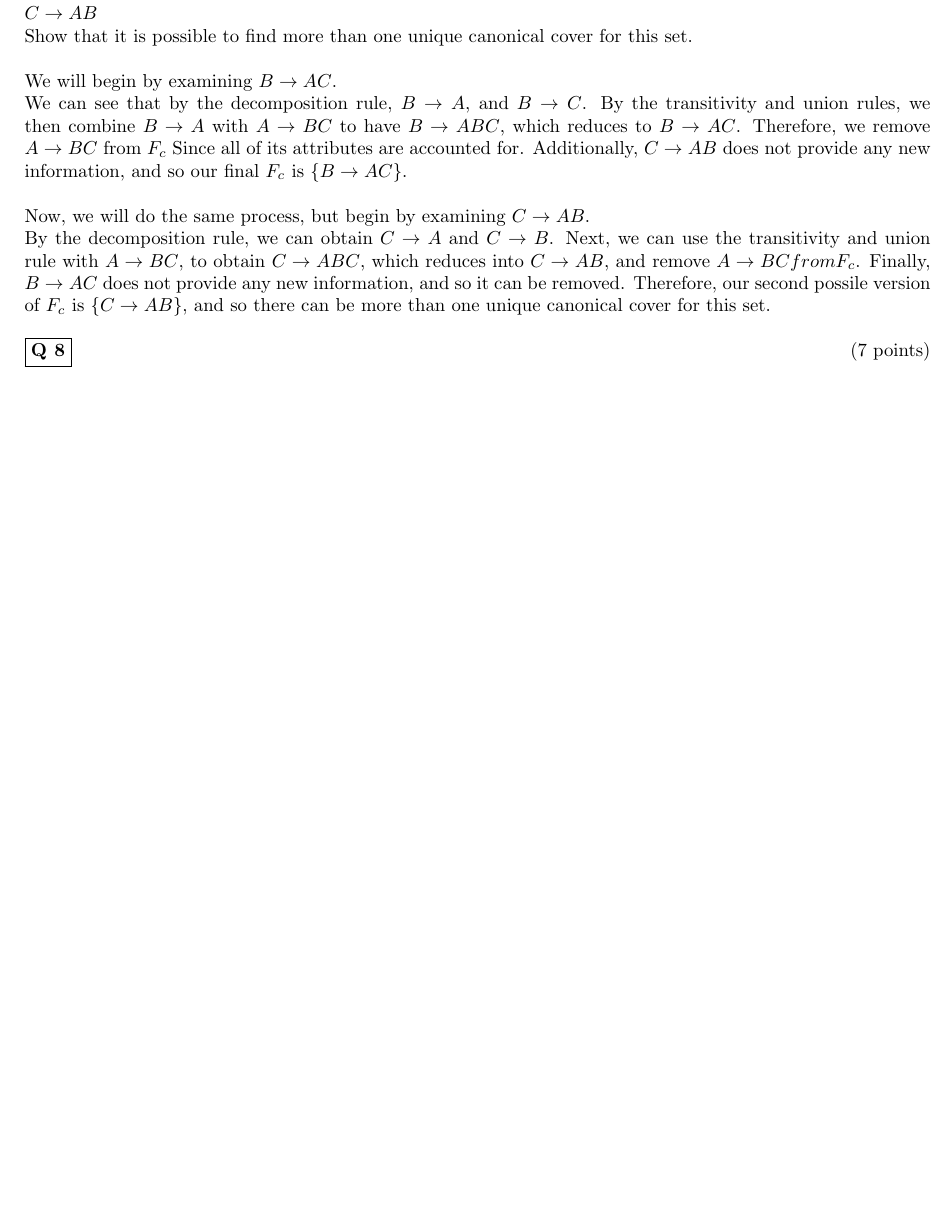
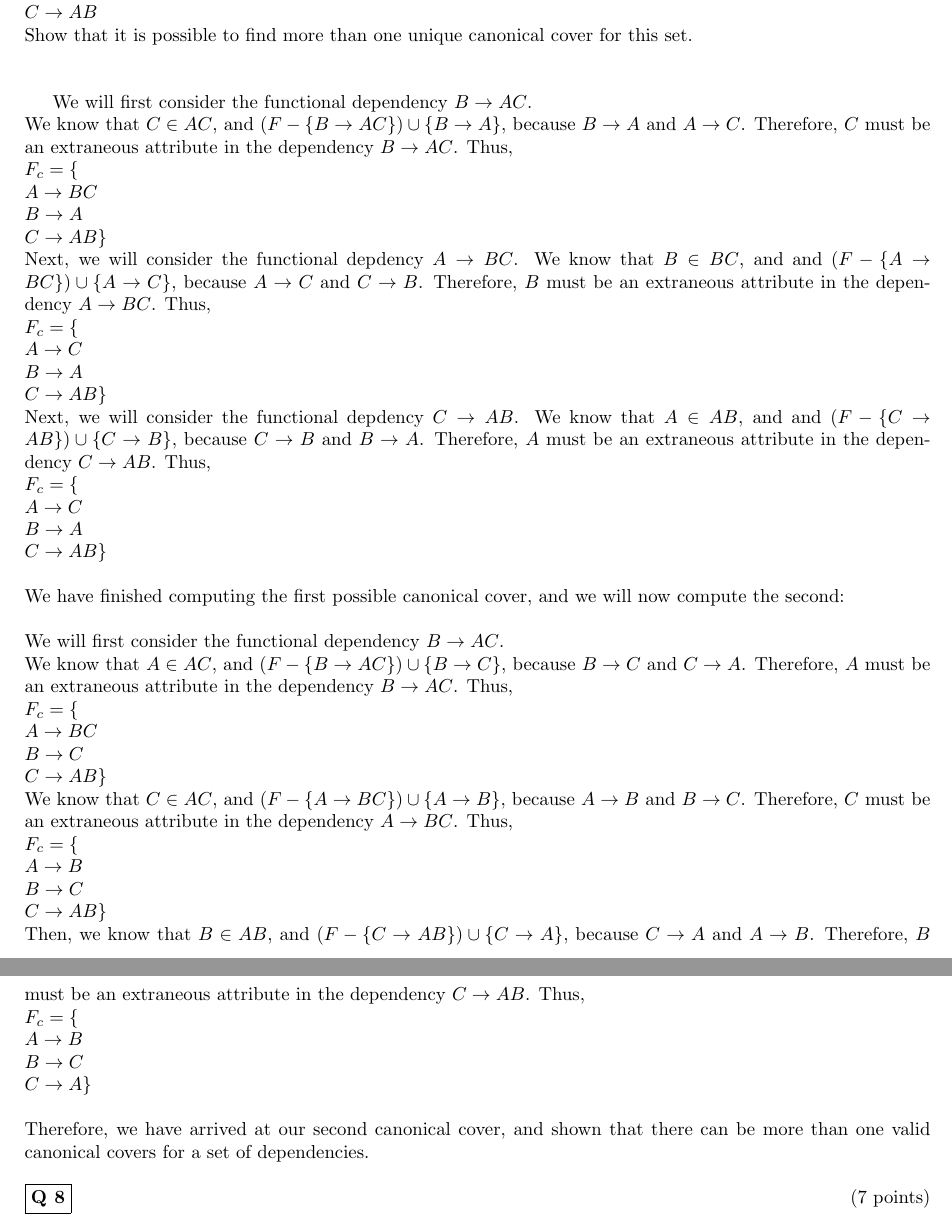
Before and after one commit to Felix-CT/COMP3005, a LaTeX document (A4/A4.tex): part of page 4 of 5 before the commit and two parts of pages 5 and 6 of 6 after it, the two joined at a grey line, cut so that both start at the same text, the shorter picture padded with empty space. Compiled offline with pdfLaTeX; a LaTeX package or settings file that is missing is left out.

Commit message:
Train back from toronto (fixed canonical cover questions

```diff
--- a/A4/A4.tex
+++ b/A4/A4.tex
@@ -209,10 +274,48 @@ $A \rightarrow BC$\\
 $B \rightarrow AC$\\
 $C \rightarrow AB$\\
 Show that it is possible to find more than one unique canonical cover for this set.\\\\
-We will begin by examining $B\rightarrow AC$.\\
-We can see that by the decomposition rule, $B\rightarrow A$, and $B\rightarrow C$. By the transitivity and union rules, we then combine $B\rightarrow A$ with $A\rightarrow BC$ to have $B\rightarrow ABC$, which reduces to $B\rightarrow AC$. Therefore, we remove $A\rightarrow BC$ from $F_c$ Since all of its attributes are accounted for. Additionally, $C\rightarrow AB$ does not provide any new information, and so our final $F_c$ is $\{B\rightarrow AC\}$.\\\\
-Now, we will do the same process, but begin by examining $C\rightarrow AB$.\\
-By the decomposition rule, we can obtain $C\rightarrow A$ and $C\rightarrow B$. Next, we can use the transitivity and union rule with $A\rightarrow BC$, to obtain $C\rightarrow ABC$, which reduces into $C\rightarrow AB$, and remove $A\rightarrow BC from F_c$. Finally, $B\rightarrow AC$ does not provide any new information, and so it can be removed. Therefore, our second possile version of $F_c$ is $\{C\rightarrow AB\}$, and so there can be more than one unique canonical cover for this set.
+
+We will first consider the functional dependency $B\rightarrow AC$.\\
+We know that $C\in AC$, and $(F-\{B\rightarrow AC\})\cup\{B\rightarrow A\}$, because $B\rightarrow A$ and $A\rightarrow C$. Therefore, $C$ must be an extraneous attribute in the dependency $B\rightarrow AC$. Thus,\\
+$F_c=\{\\
+A\rightarrow BC\\
+B\rightarrow A\\
+C\rightarrow AB\}$\\
+Next, we will consider the functional depdency $A\rightarrow BC$. We know that $B\in BC$, and and $(F-\{A\rightarrow BC\})\cup\{A\rightarrow C\}$, because $A\rightarrow C$ and $C\rightarrow B$. Therefore, $B$ must be an extraneous attribute in the dependency $A\rightarrow BC$. Thus,\\
+$F_c=\{\\
+A\rightarrow C\\
+B\rightarrow A\\
+C\rightarrow AB\}$\\
+Next, we will consider the functional depdency $C\rightarrow AB$. We know that $A\in AB$, and and $(F-\{C\rightarrow AB\})\cup\{C\rightarrow B\}$, because $C\rightarrow B$ and $B\rightarrow A$. Therefore, $A$ must be an extraneous attribute in the dependency $C\rightarrow AB$. Thus,\\
+$F_c=\{\\
+A\rightarrow C\\
+B\rightarrow A\\
+C\rightarrow AB\}$\\\\
+We have finished computing the first possible canonical cover, and we will now compute the second:\\\\
+We will first consider the functional dependency $B\rightarrow AC$.\\
+We know that $A\in AC$, and $(F-\{B\rightarrow AC\})\cup\{B\rightarrow C\}$, because $B\rightarrow C$ and $C\rightarrow A$. Therefore, $A$ must be an extraneous attribute in the dependency $B\rightarrow AC$. Thus,\\
+$F_c=\{\\
+A\rightarrow BC\\
+B\rightarrow C\\
+C\rightarrow AB\}$\\
+We know that $C\in AC$, and $(F-\{A\rightarrow BC\})\cup\{A\rightarrow B\}$, because $A\rightarrow B$ and $B\rightarrow C$. Therefore, $C$ must be an extraneous attribute in the dependency $A\rightarrow BC$. Thus,\\
+$F_c=\{\\
+A\rightarrow B\\
+B\rightarrow C\\
+C\rightarrow AB\}$\\
+Then, we know that $B\in AB$, and $(F-\{C\rightarrow AB\})\cup\{C\rightarrow A\}$, because $C\rightarrow A$ and $A\rightarrow B$. Therefore, $B$ must be an extraneous attribute in the dependency $C\rightarrow AB$. Thus,\\
+$F_c=\{\\
+A\rightarrow B\\
+B\rightarrow C\\
+C\rightarrow A\}$\\\\
+Therefore, we have arrived at our second canonical cover, and shown that there can be more than one valid canonical covers for a set of dependencies.
+
+
+
+% We will begin by examining $B\rightarrow AC$.\\
+% We can see that by the decomposition rule, $B\rightarrow A$, and $B\rightarrow C$. By the transitivity and union rules, we then combine $B\rightarrow A$ with $A\rightarrow BC$ to have $B\rightarrow ABC$, which reduces to $B\rightarrow AC$. Therefore, we remove $A\rightarrow BC$ from $F_c$ Since all of its attributes are accounted for. Additionally, $C\rightarrow AB$ does not provide any new information, and so our final $F_c$ is $\{B\rightarrow AC\}$.\\\\
+% Now, we will do the same process, but begin by examining $C\rightarrow AB$.\\
+% By the decomposition rule, we can obtain $C\rightarrow A$ and $C\rightarrow B$. Next, we can use the transitivity and union rule with $A\rightarrow BC$, to obtain $C\rightarrow ABC$, which reduces into $C\rightarrow AB$, and remove $A\rightarrow BC from F_c$. Finally, $B\rightarrow AC$ does not provide any new information, and so it can be removed. Therefore, our second possile version of $F_c$ is $\{C\rightarrow AB\}$, and so there can be more than one unique canonical cover for this set.
 
 
 
```
Also changed, not shown: A4/A4.tex (85 more changed lines).
